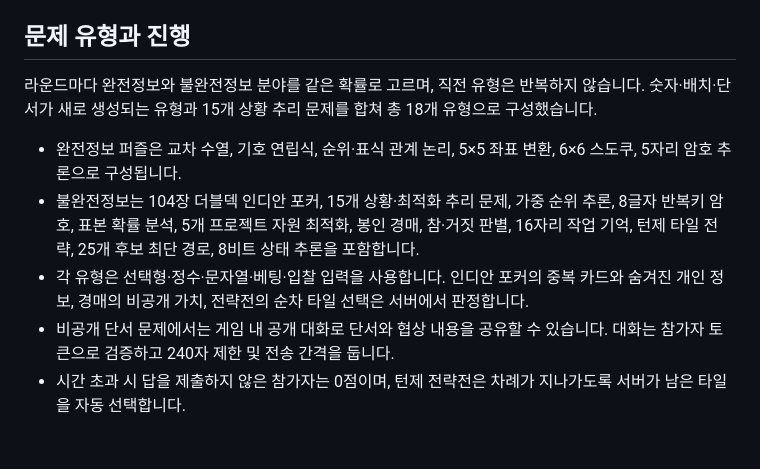
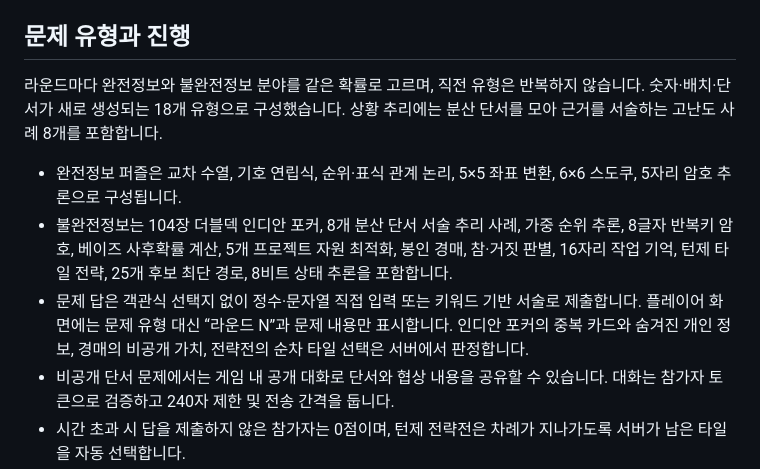
Before and after one commit to kjmalswo/timeline, a Markdown page: README.md, the part around the change. Rendered like a GitHub page; blank space fills up the shorter version.

Commit message:
Document written puzzle format

```diff
--- a/README.md
+++ b/README.md
@@ -8,11 +8,11 @@ Node.js 20 이상에서 `npm ci`와 `npm run dev`를 실행하면 로컬 개발
 
 ## 문제 유형과 진행
 
-라운드마다 완전정보와 불완전정보 분야를 같은 확률로 고르며, 직전 유형은 반복하지 않습니다. 숫자·배치·단서가 새로 생성되는 유형과 15개 상황 추리 문제를 합쳐 총 18개 유형으로 구성했습니다.
+라운드마다 완전정보와 불완전정보 분야를 같은 확률로 고르며, 직전 유형은 반복하지 않습니다. 숫자·배치·단서가 새로 생성되는 18개 유형으로 구성했습니다. 상황 추리에는 분산 단서를 모아 근거를 서술하는 고난도 사례 8개를 포함합니다.
 
 - 완전정보 퍼즐은 교차 수열, 기호 연립식, 순위·표식 관계 논리, 5×5 좌표 변환, 6×6 스도쿠, 5자리 암호 추론으로 구성됩니다.
-- 불완전정보는 104장 더블덱 인디안 포커, 15개 상황·최적화 추리 문제, 가중 순위 추론, 8글자 반복키 암호, 표본 확률 분석, 5개 프로젝트 자원 최적화, 봉인 경매, 참·거짓 판별, 16자리 작업 기억, 턴제 타일 전략, 25개 후보 최단 경로, 8비트 상태 추론을 포함합니다.
-- 각 유형은 선택형·정수·문자열·베팅·입찰 입력을 사용합니다. 인디안 포커의 중복 카드와 숨겨진 개인 정보, 경매의 비공개 가치, 전략전의 순차 타일 선택은 서버에서 판정합니다.
+- 불완전정보는 104장 더블덱 인디안 포커, 8개 분산 단서 서술 추리 사례, 가중 순위 추론, 8글자 반복키 암호, 베이즈 사후확률 계산, 5개 프로젝트 자원 최적화, 봉인 경매, 참·거짓 판별, 16자리 작업 기억, 턴제 타일 전략, 25개 후보 최단 경로, 8비트 상태 추론을 포함합니다.
+- 문제 답은 객관식 선택지 없이 정수·문자열 직접 입력 또는 키워드 기반 서술로 제출합니다. 플레이어 화면에는 문제 유형 대신 “라운드 N”과 문제 내용만 표시합니다. 인디안 포커의 중복 카드와 숨겨진 개인 정보, 경매의 비공개 가치, 전략전의 순차 타일 선택은 서버에서 판정합니다.
 - 비공개 단서 문제에서는 게임 내 공개 대화로 단서와 협상 내용을 공유할 수 있습니다. 대화는 참가자 토큰으로 검증하고 240자 제한 및 전송 간격을 둡니다.
 - 시간 초과 시 답을 제출하지 않은 참가자는 0점이며, 턴제 전략전은 차례가 지나가도록 서버가 남은 타일을 자동 선택합니다.
 - 본선은 라운드 승점을 먼저 비교하고, 동점이면 누적 승점과 서버가 정한 무작위 순서로 탈락자를 정합니다.
```
